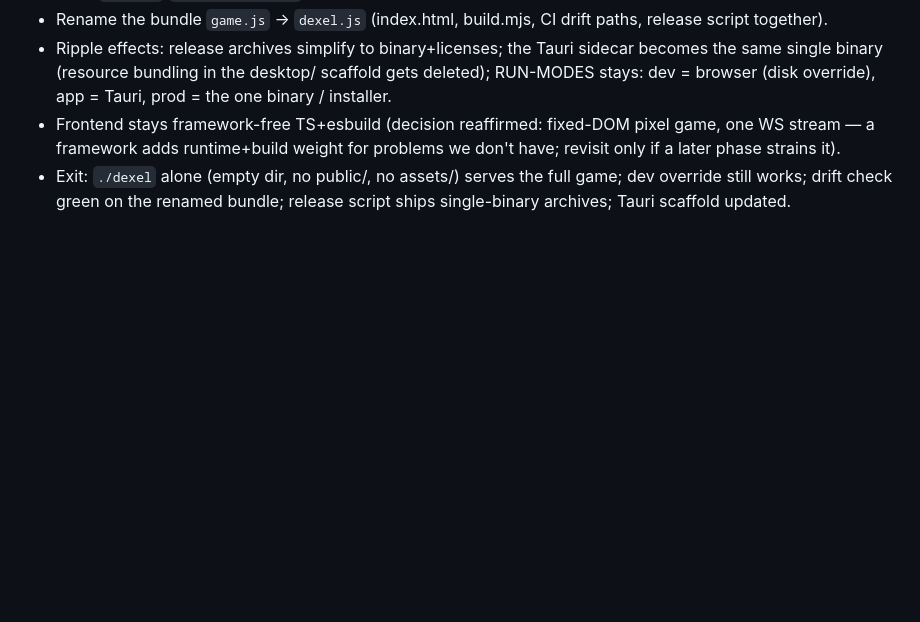
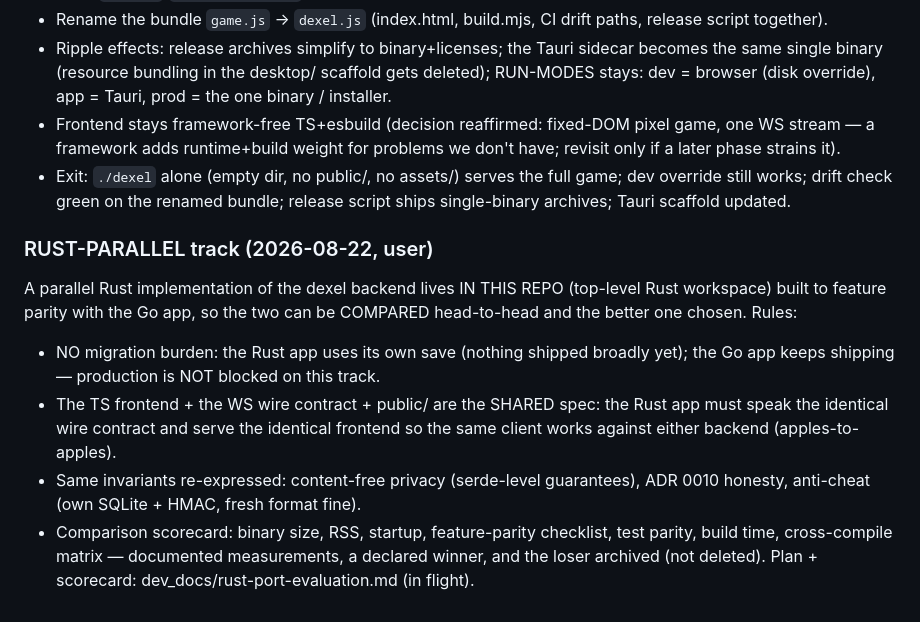
Before and after one commit to jawwadzafar/dexel, a Markdown page: docs/plan/ROADMAP.md, the part around the change. Rendered like a GitHub page; blank space fills up the shorter version.

Commit message:
docs: RUST-PARALLEL track — in-repo Rust implementation for head-to-head comparison
No migration burden (own save format); the Go app keeps shipping; the TS
frontend + wire contract are the shared spec so one client runs against
either backend; comparison scorecard decides the winner.

Claude-Session: https://claude.ai/code/session_01AUCCPCv7iGyM8erbdKH5UY

```diff
--- a/docs/plan/ROADMAP.md
+++ b/docs/plan/ROADMAP.md
@@ -242,3 +242,19 @@ PRIVATE. In-flight: proportion art pass; release-pipeline modernization.
 - Exit: `./dexel` alone (empty dir, no public/, no assets/) serves the full
   game; dev override still works; drift check green on the renamed bundle;
   release script ships single-binary archives; Tauri scaffold updated.
+
+### RUST-PARALLEL track (2026-08-22, user)
+A parallel Rust implementation of the dexel backend lives IN THIS REPO
+(top-level Rust workspace) built to feature parity with the Go app, so the two
+can be COMPARED head-to-head and the better one chosen. Rules:
+- NO migration burden: the Rust app uses its own save (nothing shipped broadly
+  yet); the Go app keeps shipping — production is NOT blocked on this track.
+- The TS frontend + the WS wire contract + public/ are the SHARED spec: the
+  Rust app must speak the identical wire contract and serve the identical
+  frontend so the same client works against either backend (apples-to-apples).
+- Same invariants re-expressed: content-free privacy (serde-level guarantees),
+  ADR 0010 honesty, anti-cheat (own SQLite + HMAC, fresh format fine).
+- Comparison scorecard: binary size, RSS, startup, feature-parity checklist,
+  test parity, build time, cross-compile matrix — documented measurements, a
+  declared winner, and the loser archived (not deleted).
+Plan + scorecard: dev_docs/rust-port-evaluation.md (in flight).
```
